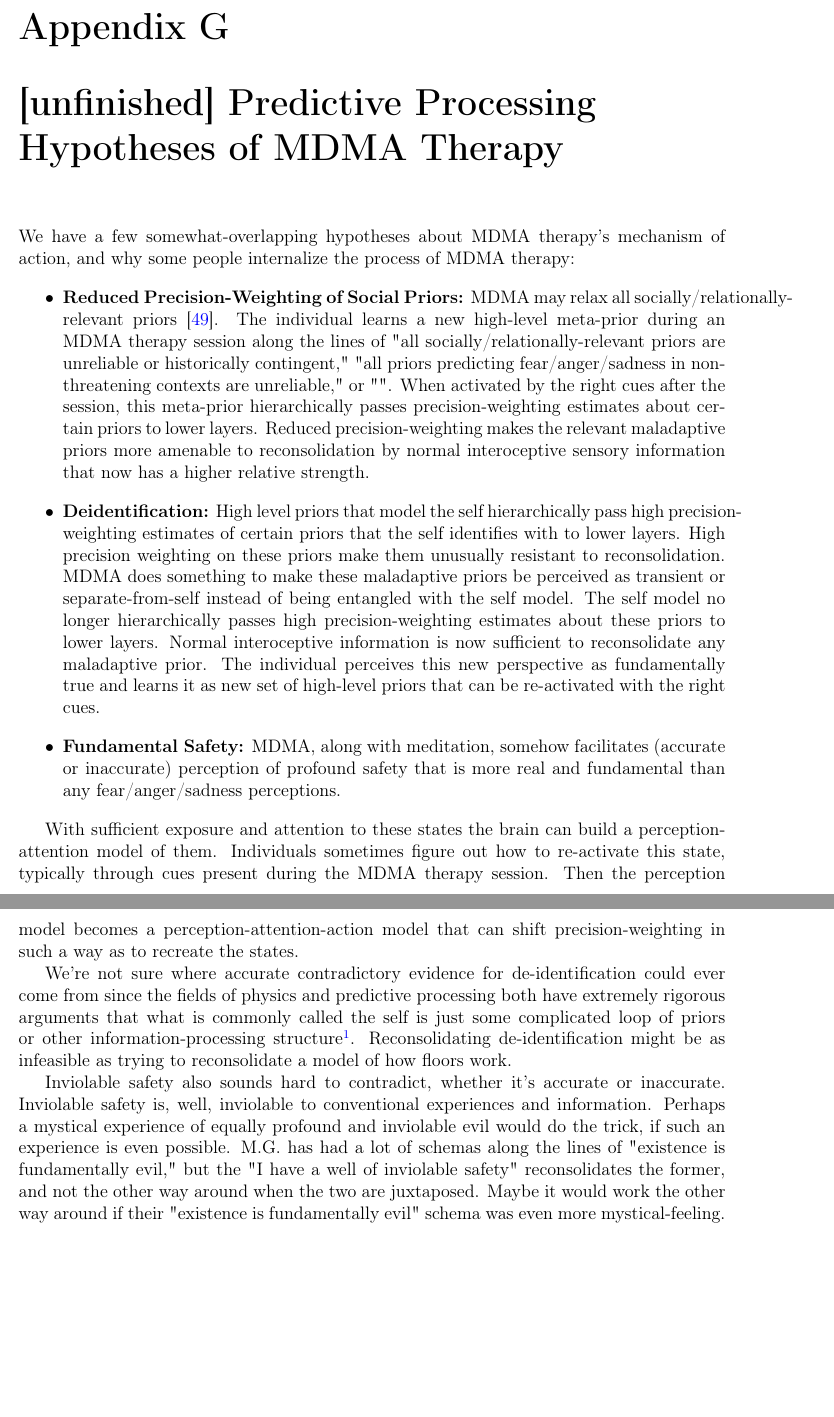
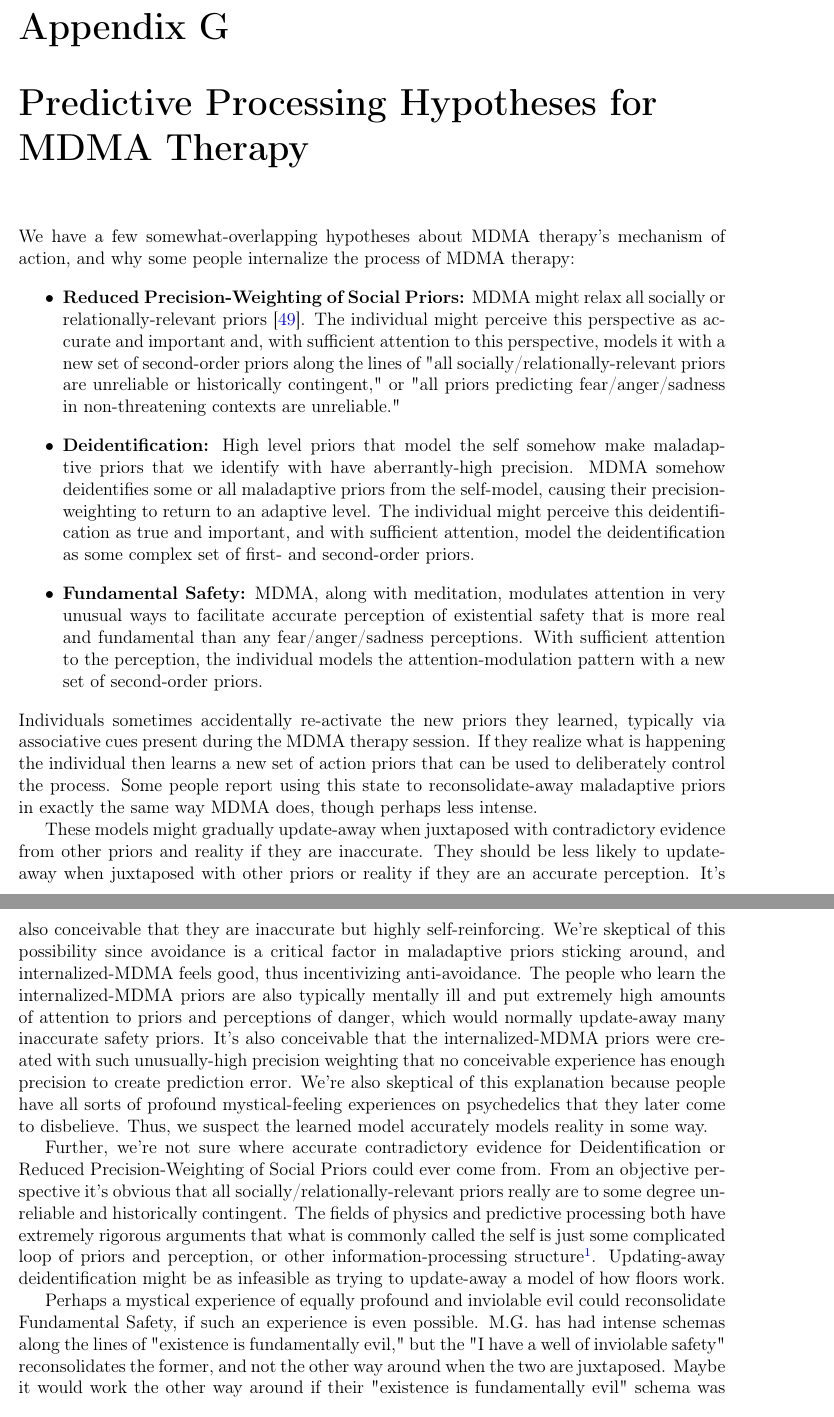
Before and after one commit to groeneveld/mdma-guide, a LaTeX thesis (paper.tex): two parts of pages 149 and 150 of 175, joined at a grey line, cut so that both start at the same text. Compiled offline with pdfLaTeX.

Commit message:
finished PP hypotheses

```diff
--- a/paper.tex
+++ b/paper.tex
@@ -2027,25 +2029,21 @@ The next report is from another person, listed here as anonymous (A) for privacy
 
     \textbf{A:} I wouldn't say there was much change to my fundamental sense of self. I am still me and I still exist as my own separate person. However, I would say things are perhaps a little more fluid now, perhaps because I feel more connected to the broader human experience. I did come to feel a sense of 'oneness', that we are all part of something together, just living our own separate parts of it.
 \end{quotation}
-\chapter{[unfinished] Predictive Processing Hypotheses of MDMA Therapy}
+\chapter{Predictive Processing Hypotheses for MDMA Therapy}
 \label{ppHypotheses}
 We have a few somewhat-overlapping hypotheses about MDMA therapy's mechanism of action, and why some people internalize the process of MDMA therapy:
 \begin{itemize}
-    \item \textbf{Reduced Precision-Weighting of Social Priors:} MDMA may relax all socially/relationally-relevant priors \cite{carhart2019rebus}. The individual learns a new high-level meta-prior during an MDMA therapy session along the lines of "all socially/relationally-relevant priors are unreliable or historically contingent,"  "all priors predicting fear/anger/sadness in non-threatening contexts are unreliable," or "". When activated by the right cues after the session, this meta-prior hierarchically passes precision-weighting estimates about certain priors to lower layers. Reduced precision-weighting makes the relevant maladaptive priors more amenable to reconsolidation by normal interoceptive sensory information that now has a higher relative strength.
-    \item \textbf{Deidentification:} High level priors that model the self hierarchically pass high precision-weighting estimates of certain priors that the self identifies with to lower layers. High precision weighting on these priors make them unusually resistant to reconsolidation. MDMA does something to make these maladaptive priors be perceived as transient or separate-from-self instead of being entangled with the self model. The self model no longer hierarchically passes high precision-weighting estimates about these priors to lower layers. Normal interoceptive information is now sufficient to reconsolidate any maladaptive prior. The individual perceives this new perspective as fundamentally true and learns it as new set of high-level priors that can be re-activated with the right cues.
-    \item \textbf{Fundamental Safety:} MDMA, along with meditation, somehow facilitates (accurate or inaccurate) perception of profound safety that is more real and fundamental than any fear/anger/sadness perceptions.
-\end{itemize}
-% Each of these experiences must be perceived as real, at least during the session, to facilitate prediction error. not just "drugs are changing my brain, but it doesn't mean much."
-
-With sufficient exposure and attention to these states the brain can build a perception-attention model of them. Individuals sometimes figure out how to re-activate this state, typically through cues present during the MDMA therapy session. Then the perception model becomes a perception-attention-action model that can shift precision-weighting in such a way as to recreate the states.
-
-% These models might gradually reconsolidate when confronted with contradictory evidence and  if they are inaccurate and akin to mental illness or medically unexplained symptoms.
-
-
-
-We're not sure where accurate contradictory evidence for de-identification could ever come from since the fields of physics and predictive processing both have extremely rigorous arguments that what is commonly called the self is just some complicated loop of priors or other information-processing structure\footnote{We don't have any solution to the hard problem of consciousness, and are not making any metaphysical claims about what a "fundamental" self might be \cite{hardProblem}.}. Reconsolidating de-identification might be as infeasible as trying to reconsolidate a model of how floors work.
-
-Inviolable safety also sounds hard to contradict, whether it's accurate or inaccurate. Inviolable safety is, well, inviolable to conventional experiences and information. Perhaps a mystical experience of equally profound and inviolable evil would do the trick, if such an experience is even possible. M.G. has had a lot of schemas along the lines of "existence is fundamentally evil," but the "I have a well of inviolable safety" reconsolidates the former, and not the other way around when the two are juxtaposed. Maybe it would work the other way around if their "existence is fundamentally evil" schema was even more mystical-feeling.
+    \item \textbf{Reduced Precision-Weighting of Social Priors:} MDMA might relax all socially or relationally-relevant priors \cite{carhart2019rebus}. The individual might perceive this perspective as accurate and important and, with sufficient attention to this perspective, models it with a new set of second-order priors along the lines of "all socially/relationally-relevant priors are unreliable or historically contingent," or "all priors predicting fear/anger/sadness in non-threatening contexts are unreliable."
+    \item \textbf{Deidentification:} High level priors that model the self somehow make maladaptive priors that we identify with have aberrantly-high precision. MDMA somehow deidentifies some or all maladaptive priors from the self-model, causing their precision-weighting to return to an adaptive level. The individual might perceive this deidentification as true and important, and with sufficient attention, model the deidentification as some complex set of first- and second-order priors.
+    \item \textbf{Fundamental Safety:} MDMA, along with meditation, modulates attention in very unusual ways to facilitate accurate perception of existential safety that is more real and fundamental than any fear/anger/sadness perceptions. With sufficient attention to the perception, the individual models the attention-modulation pattern with a new set of second-order priors.
+\end{itemize}
+Individuals sometimes accidentally re-activate the new priors they learned, typically via associative cues present during the MDMA therapy session. If they realize what is happening the individual then learns a new set of action priors that can be used to deliberately control the process. Some people report using this state to reconsolidate-away maladaptive priors in exactly the same way MDMA does, though perhaps less intense.
+
+These models might gradually update-away when juxtaposed with contradictory evidence from other priors and reality if they are inaccurate. They should be less likely to update-away when juxtaposed with other priors or reality if they are an accurate perception. It's also conceivable that they are inaccurate but highly self-reinforcing. We're skeptical of this possibility since avoidance is a critical factor in maladaptive priors sticking around, and internalized-MDMA feels good, thus incentivizing anti-avoidance. The people who learn the internalized-MDMA priors are also typically mentally ill and put extremely high amounts of attention to priors and perceptions of danger, which would normally update-away many inaccurate safety priors. It's also conceivable that the internalized-MDMA priors were created with such unusually-high precision weighting that no conceivable experience has enough precision to create prediction error. We're also skeptical of this explanation because people have all sorts of profound mystical-feeling experiences on psychedelics that they later come to disbelieve. Thus, we suspect the learned model accurately models reality in some way.
+
+Further, we're not sure where accurate contradictory evidence for Deidentification or Reduced Precision-Weighting of Social Priors could ever come from. From an objective perspective it's obvious that all socially/relationally-relevant priors really are to some degree unreliable and historically contingent. The fields of physics and predictive processing both have extremely rigorous arguments that what is commonly called the self is just some complicated loop of priors and perception, or other information-processing structure\footnote{We don't have any solution to the hard problem of consciousness, and are not making any metaphysical claims about what a "fundamental" self might be \cite{hardProblem}.}. Updating-away deidentification might be as infeasible as trying to update-away a model of how floors work.
+
+Perhaps a mystical experience of equally profound and inviolable evil could reconsolidate Fundamental Safety, if such an experience is even possible. M.G. has had intense schemas along the lines of "existence is fundamentally evil," but the "I have a well of inviolable safety" reconsolidates the former, and not the other way around when the two are juxtaposed. Maybe it would work the other way around if their "existence is fundamentally evil" schema was even more mystical-feeling.
 \chapter{Suggested Avenues of Future Research}
 Many recommendations for further research are well-understood. Here are a few that we think would be valuable but have not seen anywhere else:
 \begin{itemize}
```
Also changed, not shown: paper.tex (12 more changed lines).
